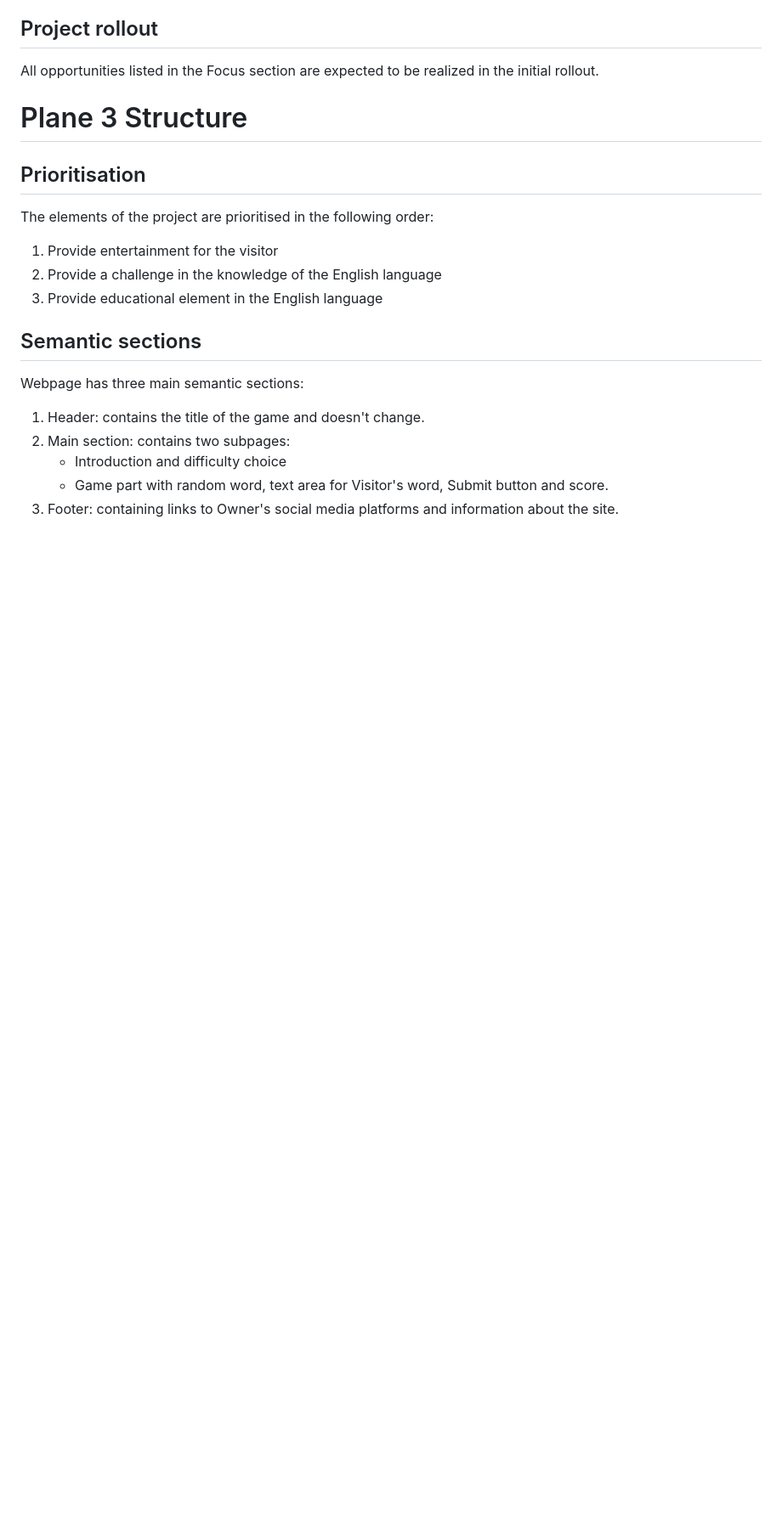
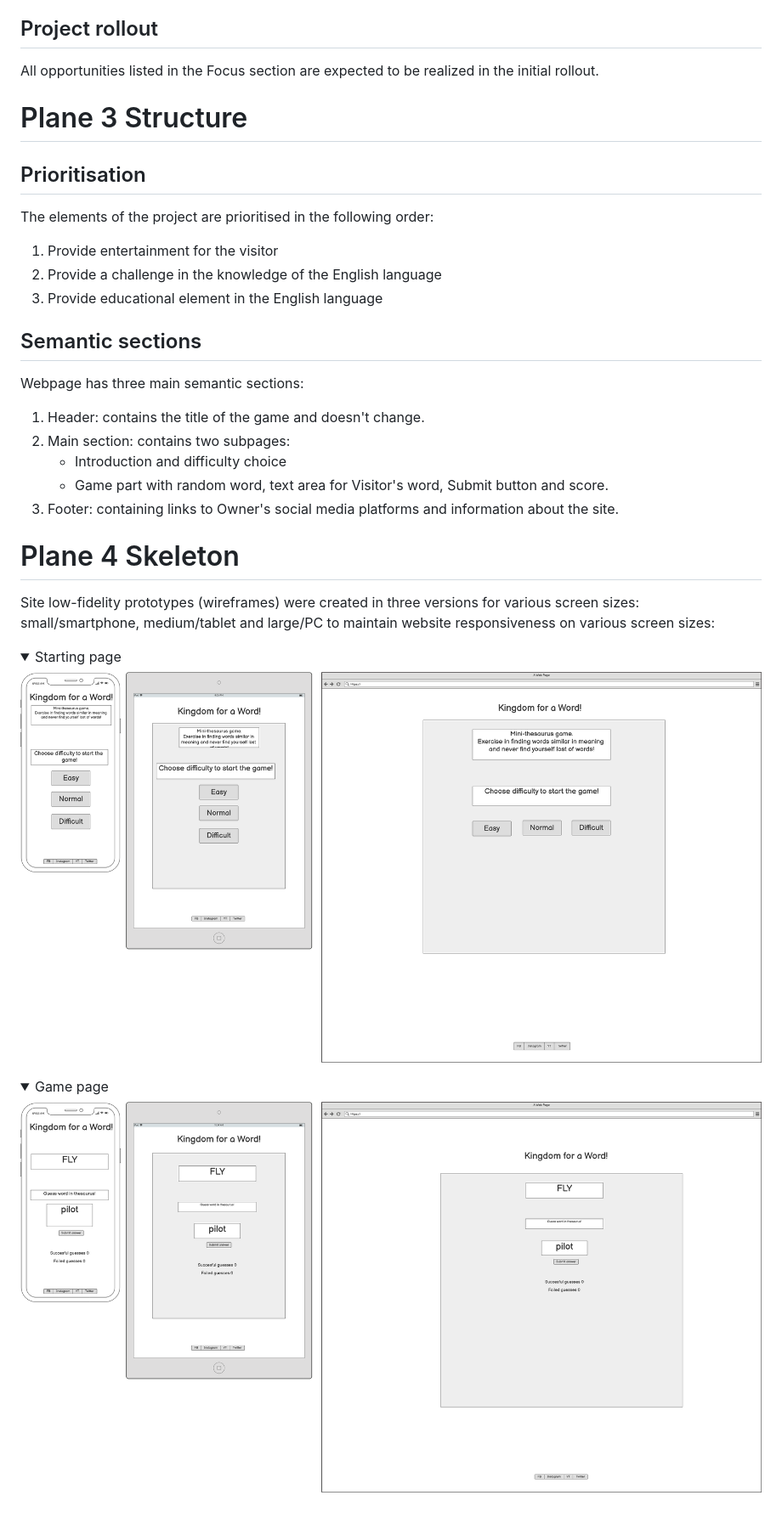
Before and after one commit to KarMiles/kingdom-for-a-word, a Markdown page: README.md, the part around the change. Shown: that part at 85% size. GitHub-like rendering; pictures changed too: docs/wireframe-game-page.png (added), docs/wireframe-starting-page.png (added); folded sections open; blank space fills up the shorter version.

Commit message:
Add Plane 4 Skeleton in README

```diff
--- a/README.md
+++ b/README.md
@@ -72,3 +72,16 @@ Webpage has three main semantic sections:
     * Introduction and difficulty choice
     * Game part with random word, text area for Visitor's word, Submit button and score.
 3. Footer: containing links to Owner's social media platforms and information about the site.
+
+# Plane 4 Skeleton
+
+Site low-fidelity prototypes (wireframes) were created in three versions for various screen sizes: small/smartphone, medium/tablet and large/PC to maintain website responsiveness on various screen sizes:
+
+<details>
+    <summary>Starting page</summary>
+    <img src="docs/wireframe-starting-page.png">
+</details>
+<details>
+    <summary>Game page</summary>
+    <img src="docs/wireframe-game-page.png">
+</details>
```
